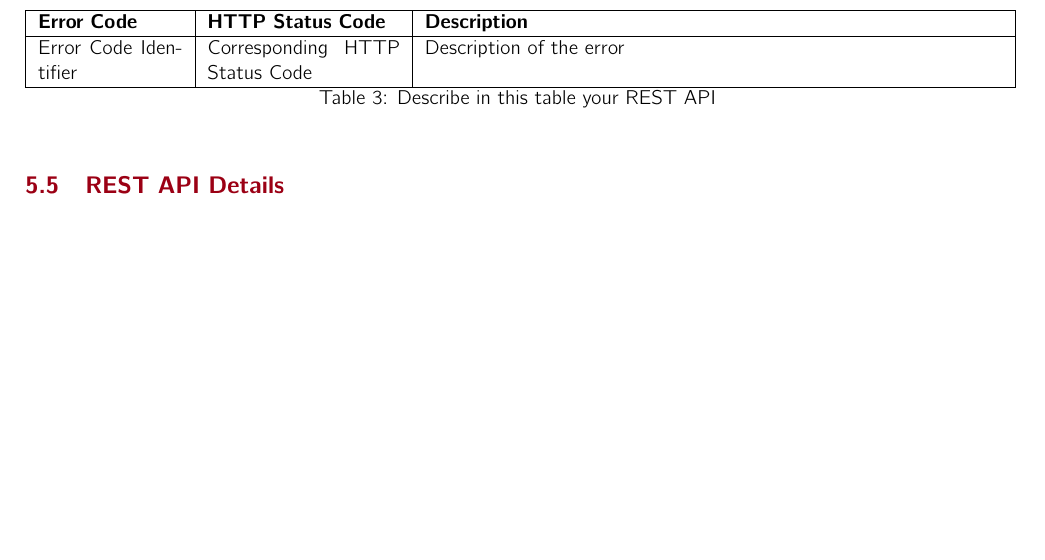
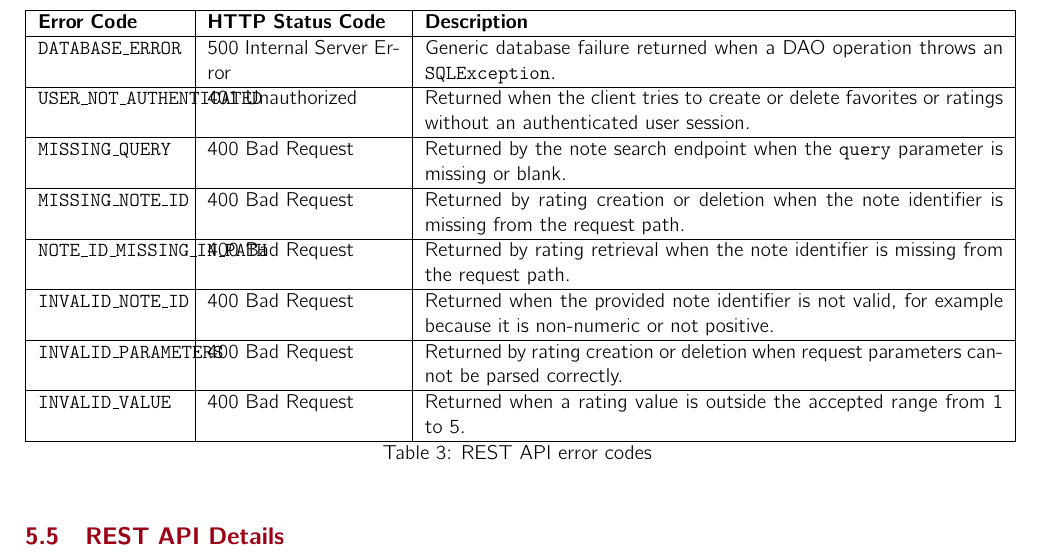
Before and after one commit to Dusba01/github-wa2526klzwap, a LaTeX problem sheet (hw1/reportModulare/main.tex, which reads hw1/reportModulare/sections/BLL/RESTErrorCodes.tex): part of page 10 of 11, cut so that both start at the same text, the shorter picture padded with empty space. Compiled offline with pdfLaTeX.

Commit message:
rest api error code table

```diff
--- a/hw1/reportModulare/sections/BLL/RESTErrorCodes.tex
+++ b/hw1/reportModulare/sections/BLL/RESTErrorCodes.tex
@@ -5,7 +5,14 @@
 \begin{longtable}{|p{.15\columnwidth}|p{.2\columnwidth} |p{.6\columnwidth}|}
 \hline
 \textbf{Error Code} & \textbf{HTTP Status Code} & \textbf{Description} \\\hline
-Error Code Identifier & Corresponding HTTP Status Code &  Description of the error \\\hline
-\caption{Describe in this table your REST API}
-\label{tab:termGlossary}
+\texttt{DATABASE\_ERROR} & 500 Internal Server Error & Generic database failure returned when a DAO operation throws an \texttt{SQLException}. \\\hline
+\texttt{USER\_NOT\_AUTHENTICATED} & 401 Unauthorized & Returned when the client tries to create or delete favorites or ratings without an authenticated user session. \\\hline
+\texttt{MISSING\_QUERY} & 400 Bad Request & Returned by the note search endpoint when the \texttt{query} parameter is missing or blank. \\\hline
+\texttt{MISSING\_NOTE\_ID} & 400 Bad Request & Returned by rating creation or deletion when the note identifier is missing from the request path. \\\hline
+\texttt{NOTE\_ID\_MISSING\_IN\_PATH} & 400 Bad Request & Returned by rating retrieval when the note identifier is missing from the request path. \\\hline
+\texttt{INVALID\_NOTE\_ID} & 400 Bad Request & Returned when the provided note identifier is not valid, for example because it is non-numeric or not positive. \\\hline
+\texttt{INVALID\_PARAMETERS} & 400 Bad Request & Returned by rating creation or deletion when request parameters cannot be parsed correctly. \\\hline
+\texttt{INVALID\_VALUE} & 400 Bad Request & Returned when a rating value is outside the accepted range from 1 to 5. \\\hline
+\caption{REST API error codes}
+\label{tab:rest-api-error-codes}
 \end{longtable}
```
